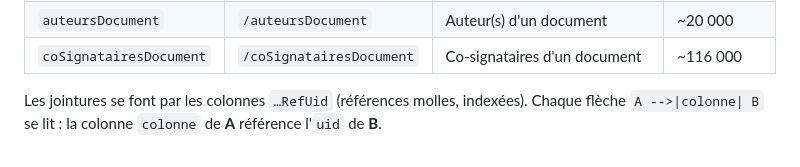
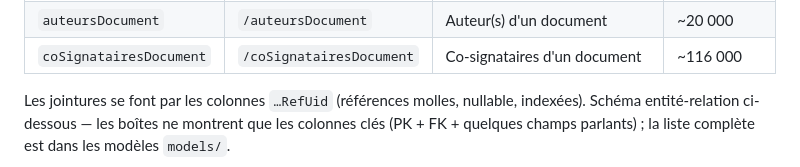
Before and after one commit to dataforgoodfr/Democracy-Watch, a Markdown page: README.md, the part around one of its changes. Drawn GitHub-style.

Commit message:
Utilise un diagramme entité-relation pour le schéma de la base

````diff
--- a/README.md
+++ b/README.md
@@ -142,7 +142,8 @@ c'est voté » :
 | `auteursDocument` | `/auteursDocument` | Auteur(s) d'un document | ~20 000 |
 | `coSignatairesDocument` | `/coSignatairesDocument` | Co-signataires d'un document | ~116 000 |
 
-Les jointures se font par les colonnes `…RefUid` (références molles, indexées). Chaque flèche
-`A -->|colonne| B` se lit : la colonne `colonne` de **A** référence l'`uid` de **B**.
+Les jointures se font par les colonnes `…RefUid` (références molles, nullable, indexées). Schéma
+entité-relation ci-dessous — les boîtes ne montrent que les colonnes clés (PK + FK + quelques
+champs parlants) ; la liste complète est dans les modèles `models/`.
 
 ```mermaid
````
Also changed, not shown: other parts of README.md (+74 -15 lines).
